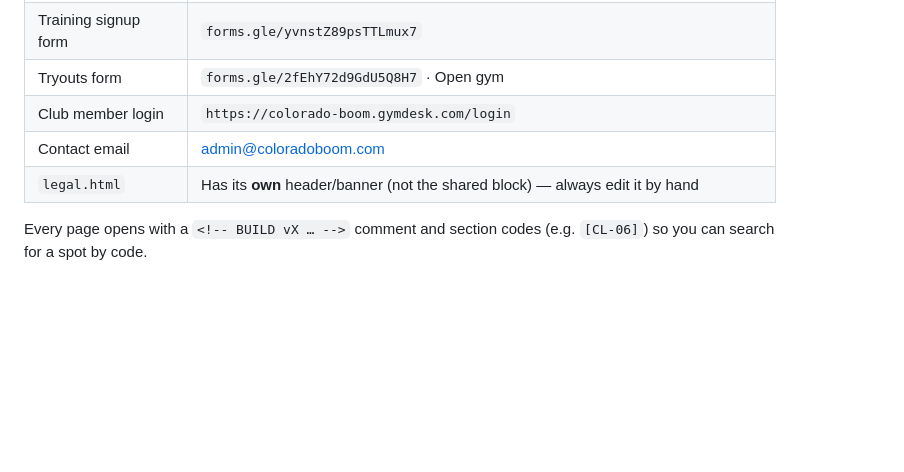
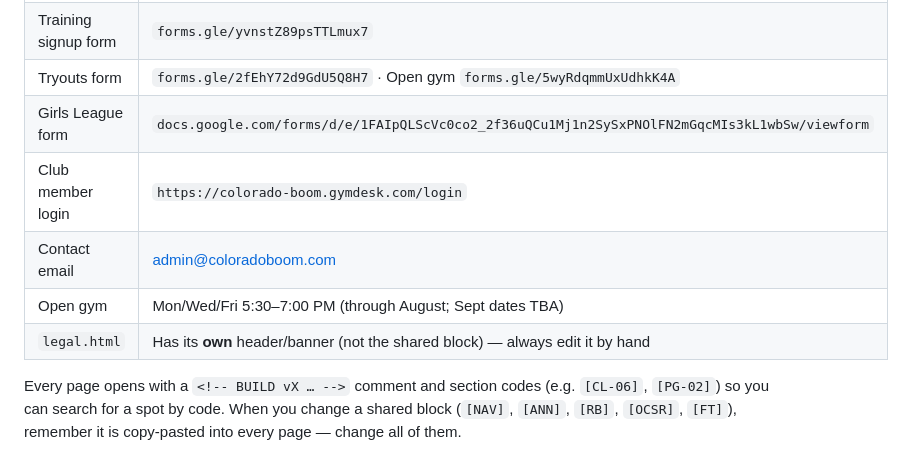
Before and after one commit to 10xequity/colorado-boom-site, a Markdown page: HANDOFF.md, the part around one of its changes. GitHub-like rendering; blank space fills up the shorter version.

```diff
--- a/HANDOFF.md
+++ b/HANDOFF.md
@@ -75,8 +86,11 @@ Everything through **v1.59** is live. Recent work (full detail in `CHANGELOG.md`
 | Training signup form | `forms.gle/yvnstZ89psTTLmux7` |
-| Tryouts form | `forms.gle/2fEhY72d9GdU5Q8H7` · Open gym | `forms.gle/5wyRdqmmUxUdhkK4A` |
+| Tryouts form | `forms.gle/2fEhY72d9GdU5Q8H7` · Open gym `forms.gle/5wyRdqmmUxUdhkK4A` |
+| Girls League form | `docs.google.com/forms/d/e/1FAIpQLScVc0co2_2f36uQCu1Mj1n2SySxPNOlFN2mGqcMIs3kL1wbSw/viewform` |
 | Club member login | `https://colorado-boom.gymdesk.com/login` |
 | Contact email | admin@coloradoboom.com |
+| Open gym | Mon/Wed/Fri 5:30–7:00 PM (through August; Sept dates TBA) |
 | `legal.html` | Has its **own** header/banner (not the shared block) — always edit it by hand |
 
-Every page opens with a `<!-- BUILD vX … -->` comment and section codes (e.g. `[CL-06]`) so you can
-search for a spot by code.
+Every page opens with a `<!-- BUILD vX … -->` comment and section codes (e.g. `[CL-06]`, `[PG-02]`)
+so you can search for a spot by code. When you change a shared block (`[NAV]`, `[ANN]`, `[RB]`,
+`[OCSR]`, `[FT]`), remember it is copy-pasted into every page — change all of them.
```
Also changed, not shown: other parts of HANDOFF.md (+41 -30 lines).
